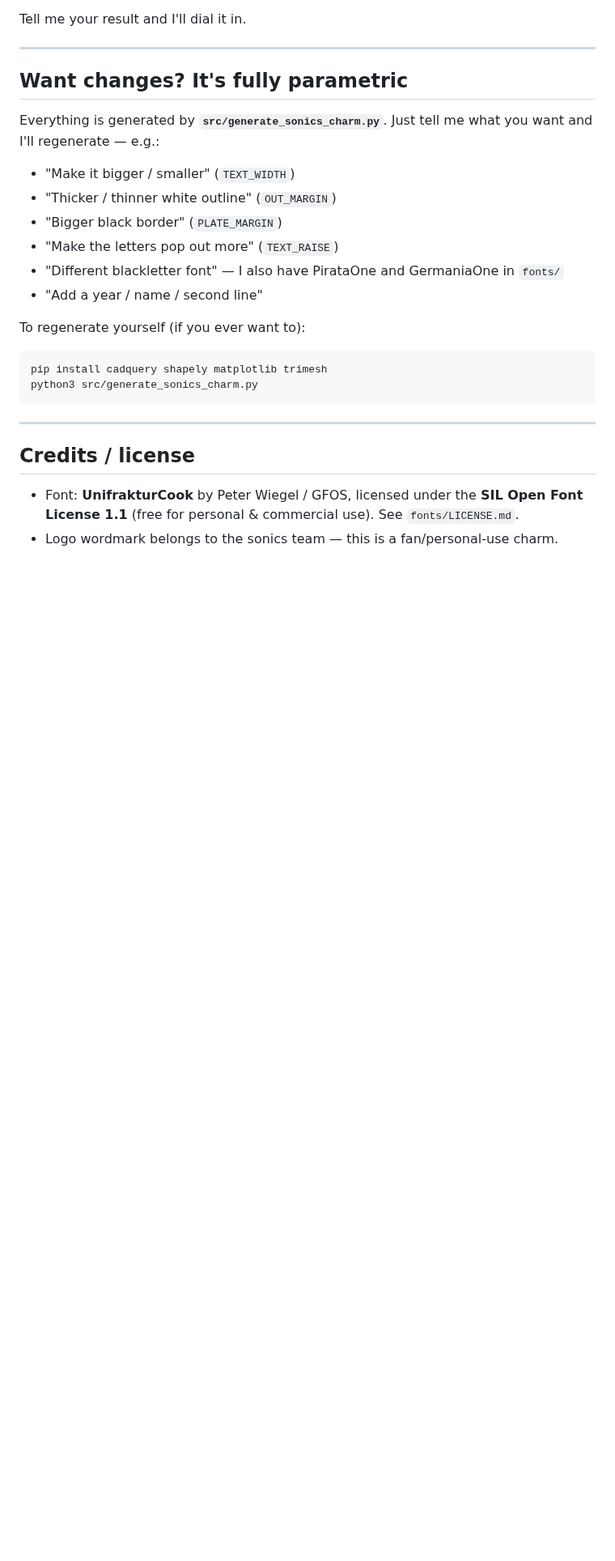
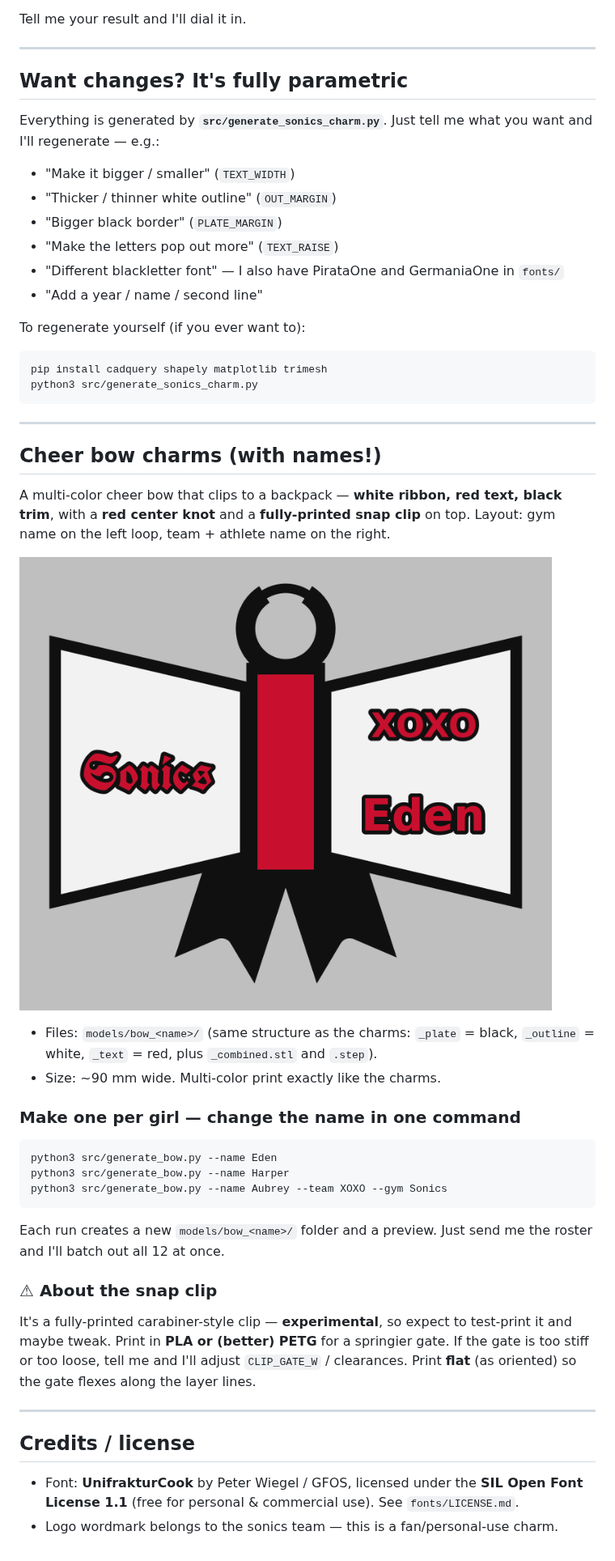
Before and after one commit to Diavel78/Bambu-Design, a Markdown page: README.md, the part around the change. Shown at 81% size. Drawn GitHub-style; pictures changed too: renders/bow_eden.png (added); blank space fills up the shorter version.

````diff
--- a/README.md
+++ b/README.md
@@ -117,6 +117,36 @@ python3 src/generate_sonics_charm.py
 
 ---
 
+## Cheer bow charms (with names!)
+
+A multi-color cheer bow that clips to a backpack — **white ribbon, red text,
+black trim**, with a **red center knot** and a **fully-printed snap clip** on
+top. Layout: gym name on the left loop, team + athlete name on the right.
+
+![bow preview](renders/bow_eden.png)
+
+- Files: `models/bow_<name>/` (same structure as the charms: `_plate` = black,
+  `_outline` = white, `_text` = red, plus `_combined.stl` and `.step`).
+- Size: ~90 mm wide. Multi-color print exactly like the charms.
+
+### Make one per girl — change the name in one command
+```bash
+python3 src/generate_bow.py --name Eden
+python3 src/generate_bow.py --name Harper
+python3 src/generate_bow.py --name Aubrey --team XOXO --gym Sonics
+```
+Each run creates a new `models/bow_<name>/` folder and a preview. Just send me
+the roster and I'll batch out all 12 at once.
+
+### ⚠ About the snap clip
+It's a fully-printed carabiner-style clip — **experimental**, so expect to
+test-print it and maybe tweak. Print in **PLA or (better) PETG** for a springier
+gate. If the gate is too stiff or too loose, tell me and I'll adjust
+`CLIP_GATE_W` / clearances. Print **flat** (as oriented) so the gate flexes along
+the layer lines.
+
+---
+
 ## Credits / license
 
 - Font: **UnifrakturCook** by Peter Wiegel / GFOS, licensed under the
````
Also changed, not shown: 7 other files.
